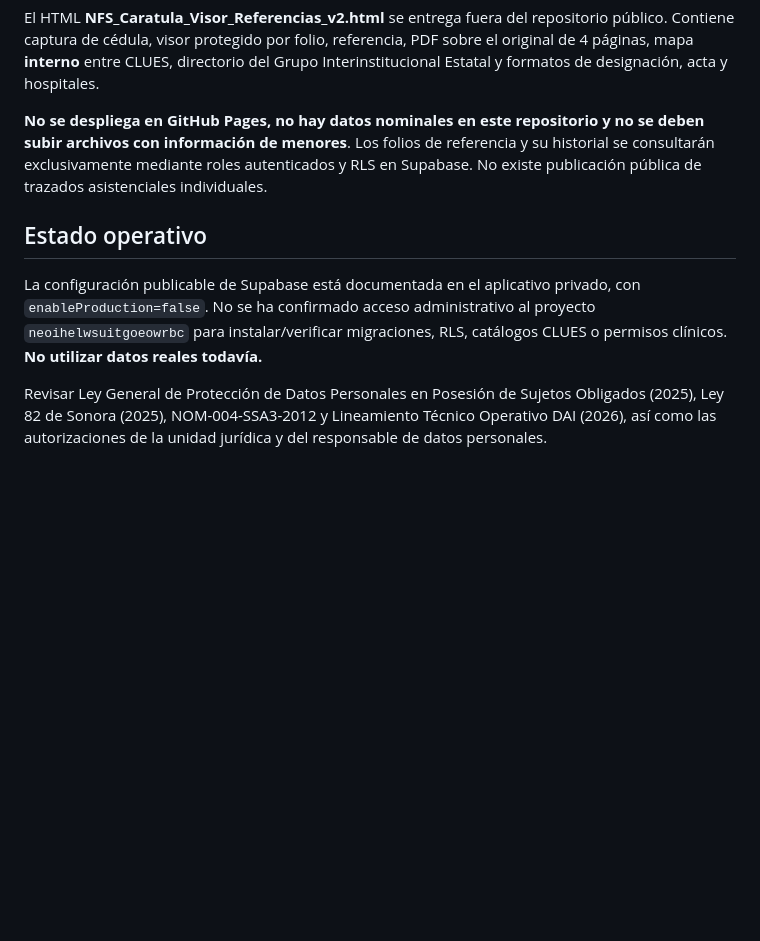
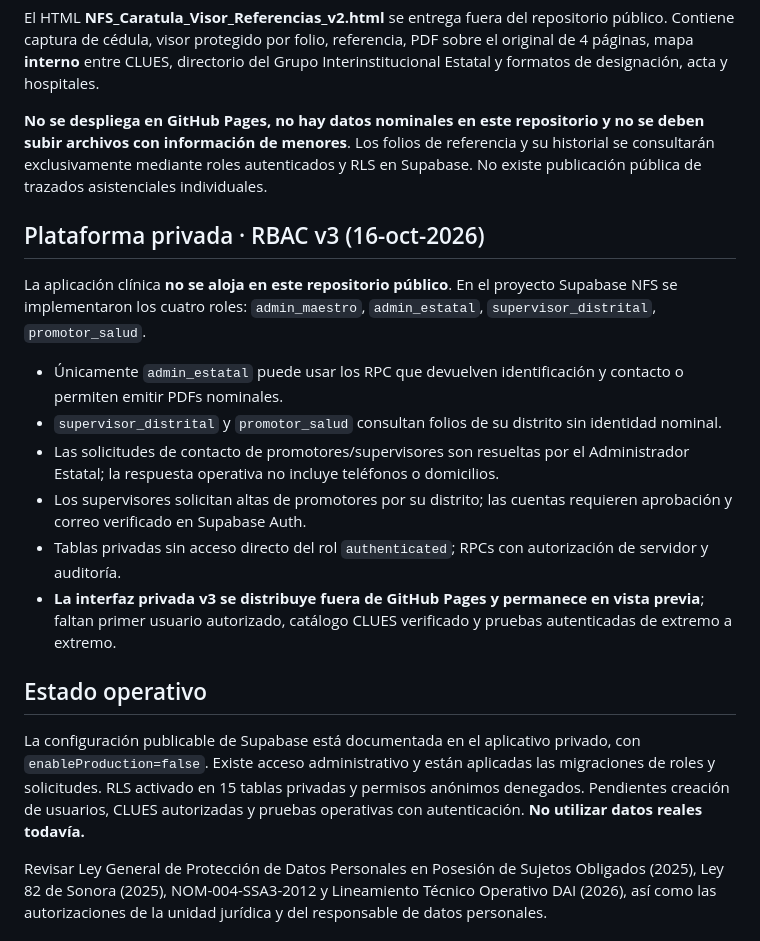
Before and after one commit to doctopanda/nutriendo-futuros, a Markdown page: README.md, the part around the change. Rendered like a GitHub page; blank space fills up the shorter version.

Commit message:
docs: registrar RBAC NFS v3, contacto intermediado y limitaciones piloto

```diff
--- a/README.md
+++ b/README.md
@@ -24,8 +24,17 @@ El HTML **NFS_Caratula_Visor_Referencias_v2.html** se entrega fuera del reposito
 
 **No se despliega en GitHub Pages, no hay datos nominales en este repositorio y no se deben subir archivos con información de menores**. Los folios de referencia y su historial se consultarán exclusivamente mediante roles autenticados y RLS en Supabase. No existe publicación pública de trazados asistenciales individuales.
 
+## Plataforma privada · RBAC v3 (16-oct-2026)
+La aplicación clínica **no se aloja en este repositorio público**. En el proyecto Supabase NFS se implementaron los cuatro roles: `admin_maestro`, `admin_estatal`, `supervisor_distrital`, `promotor_salud`.
+- Únicamente `admin_estatal` puede usar los RPC que devuelven identificación y contacto o permiten emitir PDFs nominales.
+- `supervisor_distrital` y `promotor_salud` consultan folios de su distrito sin identidad nominal.
+- Las solicitudes de contacto de promotores/supervisores son resueltas por el Administrador Estatal; la respuesta operativa no incluye teléfonos o domicilios.
+- Los supervisores solicitan altas de promotores por su distrito; las cuentas requieren aprobación y correo verificado en Supabase Auth.
+- Tablas privadas sin acceso directo del rol `authenticated`; RPCs con autorización de servidor y auditoría.
+- **La interfaz privada v3 se distribuye fuera de GitHub Pages y permanece en vista previa**; faltan primer usuario autorizado, catálogo CLUES verificado y pruebas autenticadas de extremo a extremo.
+
 ## Estado operativo
-La configuración publicable de Supabase está documentada en el aplicativo privado, con `enableProduction=false`. No se ha confirmado acceso administrativo al proyecto `neoihelwsuitgoeowrbc` para instalar/verificar migraciones, RLS, catálogos CLUES o permisos clínicos. **No utilizar datos reales todavía.**
+La configuración publicable de Supabase está documentada en el aplicativo privado, con `enableProduction=false`. Existe acceso administrativo y están aplicadas las migraciones de roles y solicitudes. RLS activado en 15 tablas privadas y permisos anónimos denegados. Pendientes creación de usuarios, CLUES autorizadas y pruebas operativas con autenticación. **No utilizar datos reales todavía.**
 
 Revisar Ley General de Protección de Datos Personales en Posesión de Sujetos Obligados (2025), Ley 82 de Sonora (2025), NOM-004-SSA3-2012 y Lineamiento Técnico Operativo DAI (2026), así como las autorizaciones de la unidad jurídica y del responsable de datos personales.
 
```
